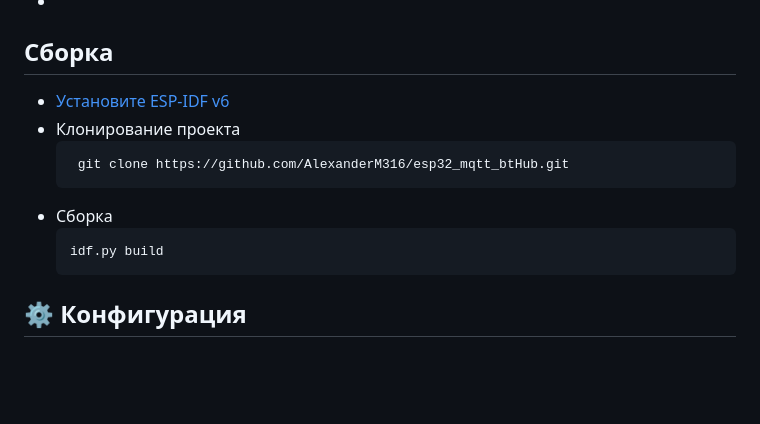
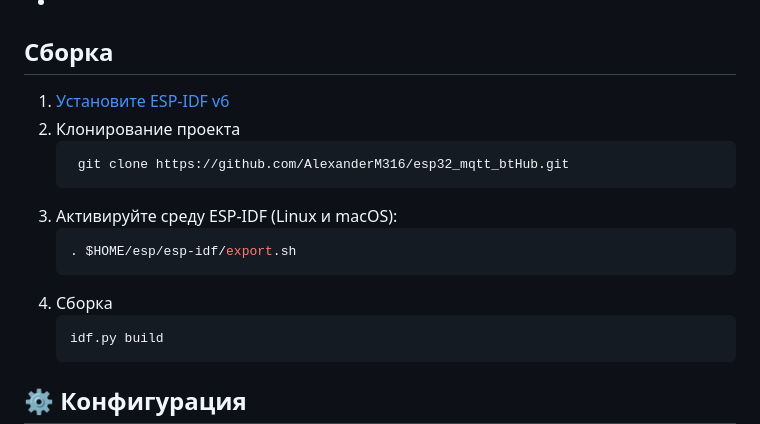
Before and after one commit to AlexanderM316/esp32_mqtt_btHub, a Markdown page: README.md, the part around the change. Drawn GitHub-style; blank space fills up the shorter version.

Commit message:
Revise build instructions in README.md
Updated the build instructions for clarity and added steps for activating the ESP-IDF environment.

````diff
--- a/README.md
+++ b/README.md
@@ -23,12 +23,16 @@
 -
 ## Сборка
 
-- [Установите ESP-IDF v6](https://docs.espressif.com/projects/esp-idf/en/latest/esp32/get-started/index.html)
-- Клонирование проекта
-  ```bash
-   git clone https://github.com/AlexanderM316/esp32_mqtt_btHub.git
-  ```
-- Сборка
+1. [Установите ESP-IDF v6](https://docs.espressif.com/projects/esp-idf/en/latest/esp32/get-started/index.html)
+2. Клонирование проекта
+    ```bash
+     git clone https://github.com/AlexanderM316/esp32_mqtt_btHub.git
+    ```
+3. Активируйте среду ESP-IDF (Linux и macOS):
+   ```bash
+   . $HOME/esp/esp-idf/export.sh
+   ```
+4. Сборка
     ```bash
     idf.py build
     ```
````
